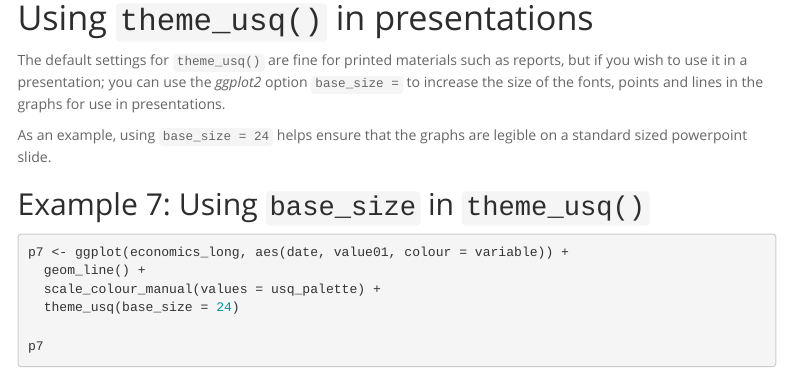
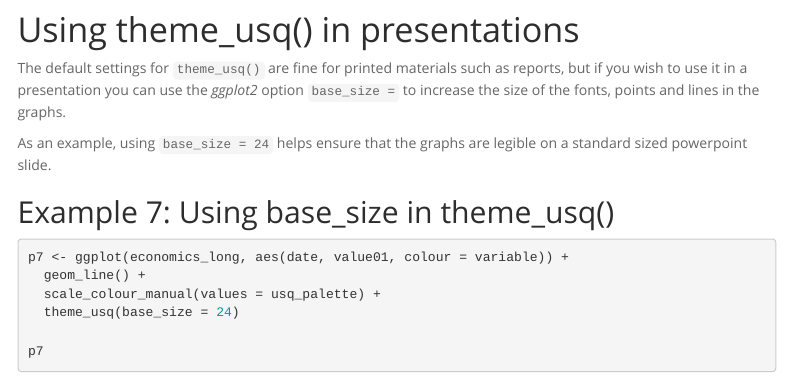
Before and after one commit to adamhsparks/theme.usq, an R Markdown document (vignettes/theme_usq.Rmd): the page in a window 1100 px wide, from 6280 px down before the commit and from 6270 px down after it, so that both start at the same text. Rendered offline with R 4.5, knitr and Pandoc, with nearby package versions; menus at the side of the page are left out.

Commit message:
Update style and fix grammar in vignette example 7

````diff
--- a/vignettes/theme_usq.Rmd
+++ b/vignettes/theme_usq.Rmd
@@ -142,17 +142,17 @@
 p6
 ```
 
-# Using `theme_usq()` in presentations
+# Using theme_usq() in presentations
 
 The default settings for `theme_usq()` are fine for printed materials such as
-reports, but if you wish to use it in a presentation; you can use the _ggplot2_
+reports, but if you wish to use it in a presentation you can use the _ggplot2_
 option `base_size = ` to increase the size of the fonts, points and lines in the
-graphs for use in presentations.
+graphs.
 
 As an example, using `base_size = 24` helps ensure that the graphs are legible
 on a standard sized powerpoint slide.
 
-## Example 7: Using `base_size` in `theme_usq()`
+## Example 7: Using base_size in theme_usq()
 
 ```{r example7}
 p7 <- ggplot(economics_long, aes(date, value01, colour = variable)) +
````
Also changed, not shown: 1 other file.
